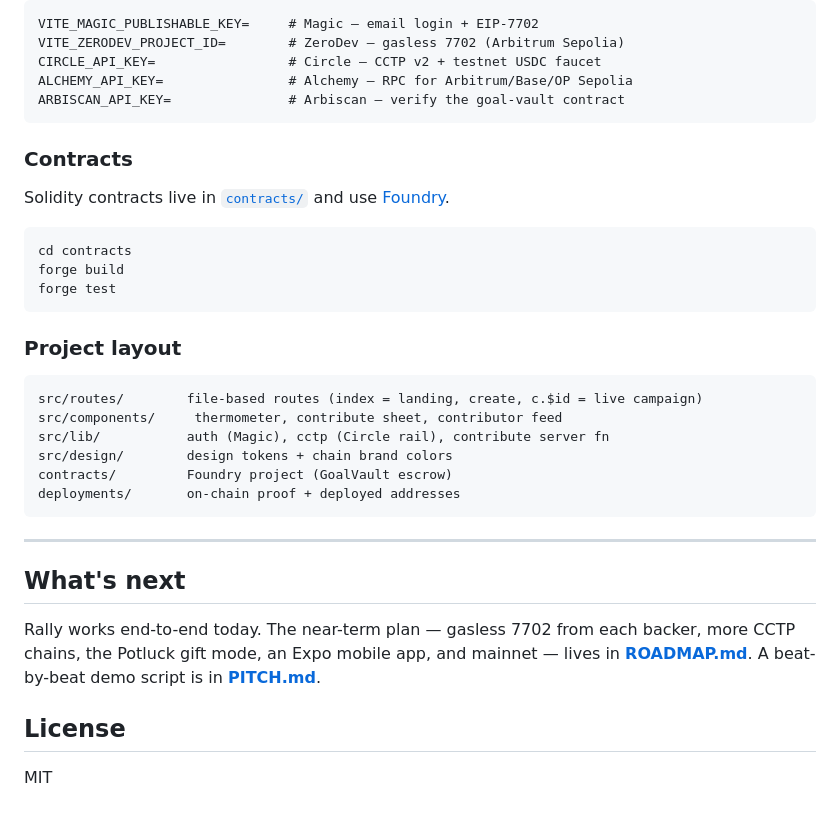
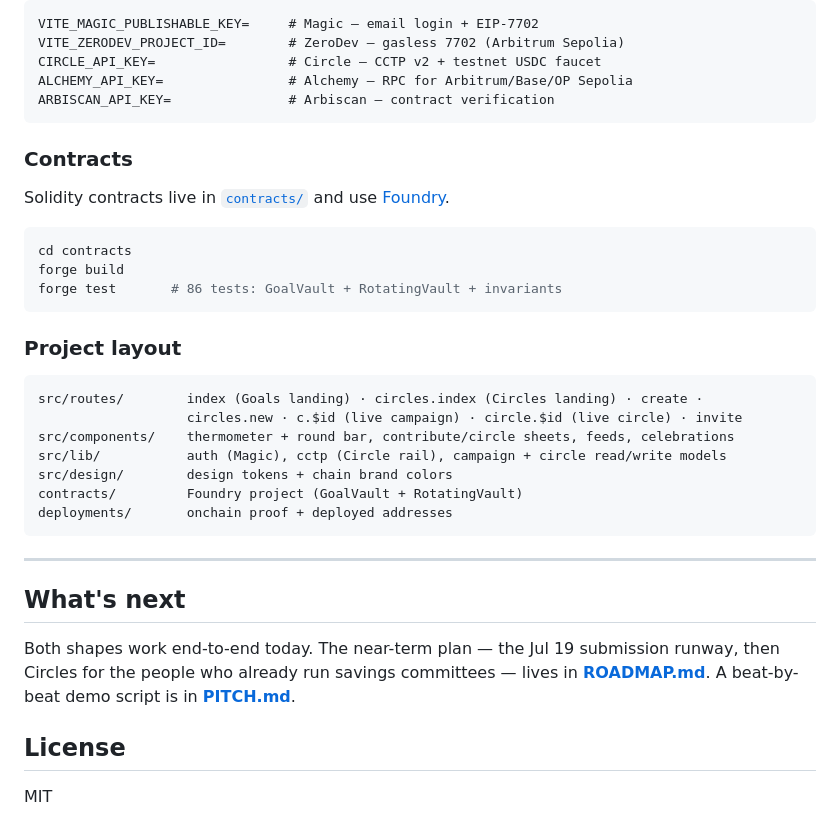
Before and after one commit to ss251/rally, a Markdown page: README.md, the part around one of its changes. GitHub-like rendering.

````diff
--- a/README.md
+++ b/README.md
@@ -122,7 +153,7 @@ VITE_MAGIC_PUBLISHABLE_KEY=     # Magic — email login + EIP-7702
 VITE_ZERODEV_PROJECT_ID=        # ZeroDev — gasless 7702 (Arbitrum Sepolia)
 CIRCLE_API_KEY=                 # Circle — CCTP v2 + testnet USDC faucet
 ALCHEMY_API_KEY=                # Alchemy — RPC for Arbitrum/Base/OP Sepolia
-ARBISCAN_API_KEY=               # Arbiscan — verify the goal-vault contract
+ARBISCAN_API_KEY=               # Arbiscan — contract verification
 ```
 
 ### Contracts
@@ -132,25 +163,26 @@ Solidity contracts live in [`contracts/`](./contracts) and use [Foundry](https:/
 ```bash
 cd contracts
 forge build
-forge test
+forge test       # 86 tests: GoalVault + RotatingVault + invariants
 ```
 
 ### Project layout
 
 ```
-src/routes/        file-based routes (index = landing, create, c.$id = live campaign)
-src/components/     thermometer, contribute sheet, contributor feed
-src/lib/           auth (Magic), cctp (Circle rail), contribute server fn
+src/routes/        index (Goals landing) · circles.index (Circles landing) · create ·
+                   circles.new · c.$id (live campaign) · circle.$id (live circle) · invite
+src/components/    thermometer + round bar, contribute/circle sheets, feeds, celebrations
+src/lib/           auth (Magic), cctp (Circle rail), campaign + circle read/write models
 src/design/        design tokens + chain brand colors
-contracts/         Foundry project (GoalVault escrow)
-deployments/       on-chain proof + deployed addresses
+contracts/         Foundry project (GoalVault + RotatingVault)
+deployments/       onchain proof + deployed addresses
 ```
 
 ---
 
 ## What's next
 
-Rally works end-to-end today. The near-term plan — gasless 7702 from each backer, more CCTP chains, the Potluck gift mode, an Expo mobile app, and mainnet — lives in [**ROADMAP.md**](./ROADMAP.md). A beat-by-beat demo script is in [**PITCH.md**](./PITCH.md).
+Both shapes work end-to-end today. The near-term plan — the Jul 19 submission runway, then Circles for the people who already run savings committees — lives in [**ROADMAP.md**](./ROADMAP.md). A beat-by-beat demo script is in [**PITCH.md**](./PITCH.md).
 
 ## License
 
````
Also changed, not shown: other parts of README.md (+80 -49 lines).
